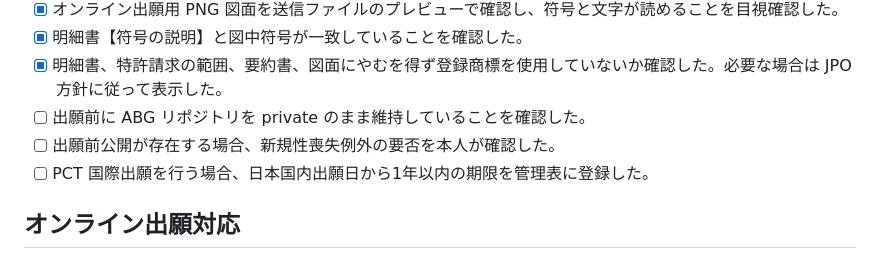
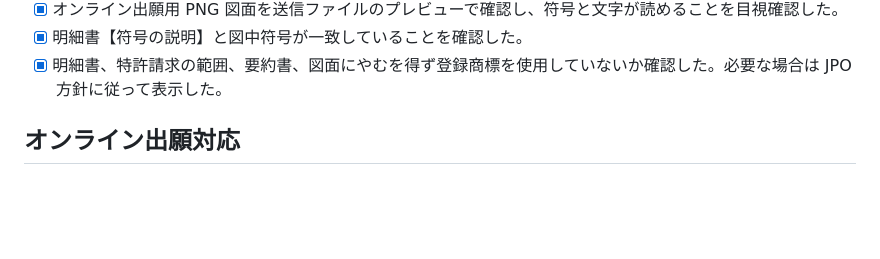
Before and after one commit to arcmanagement/agent-browser-gateway, a Markdown page: legal/patent/checklist.md, the part around one of its changes. Rendered like a GitHub page; blank space fills up the shorter version.

```diff
--- a/legal/patent/checklist.md
+++ b/legal/patent/checklist.md
@@ -33,10 +33,6 @@
 - [x] オンライン出願用 PNG 図面を送信ファイルのプレビューで確認し、符号と文字が読めることを目視確認した。
 - [x] 明細書【符号の説明】と図中符号が一致していることを確認した。
 - [x] 明細書、特許請求の範囲、要約書、図面にやむを得ず登録商標を使用していないか確認した。必要な場合は JPO 方針に従って表示した。
-- [ ] 出願前に ABG リポジトリを private のまま維持していることを確認した。
-- [ ] 出願前公開が存在する場合、新規性喪失例外の要否を本人が確認した。
-- [ ] PCT 国際出願を行う場合、日本国内出願日から1年以内の期限を管理表に登録した。
-
 ## オンライン出願対応
 
 - [x] スーパー早期審査を狙うため、本件の特許庁向け手続をオンライン手続で統一する方針を確認した。
```
Also changed, not shown: other parts of legal/patent/checklist.md (+3 -3 lines), README.md (+2 -0 lines), legal/patent/README.md (+4 -4 lines).
